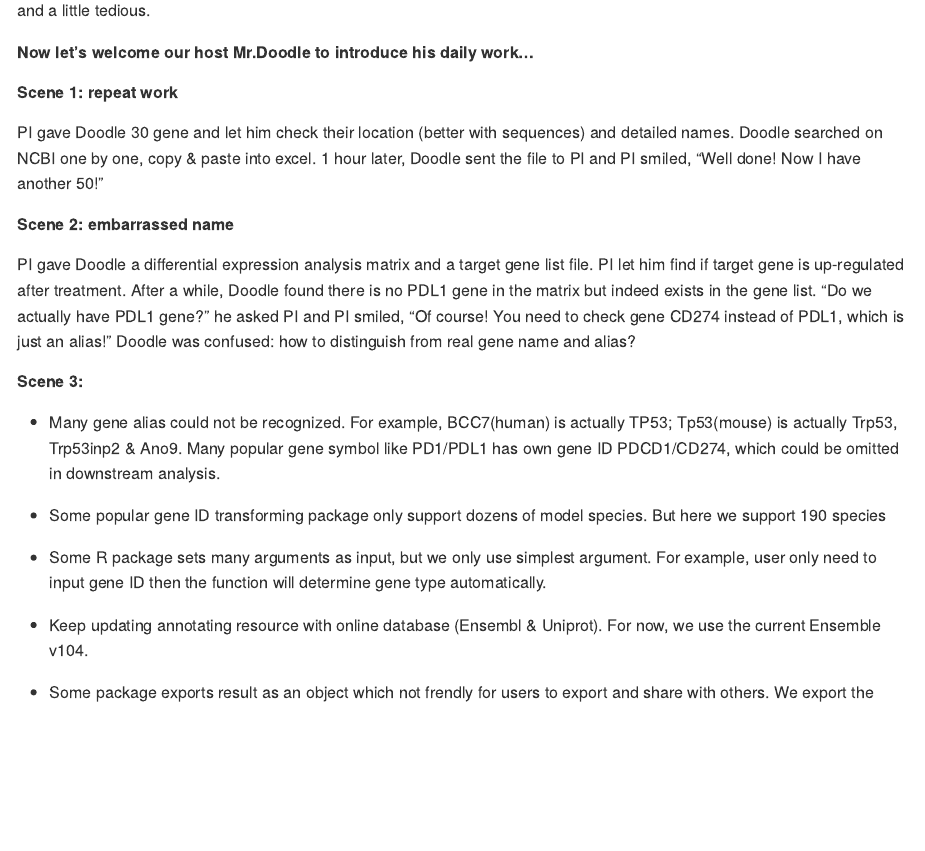
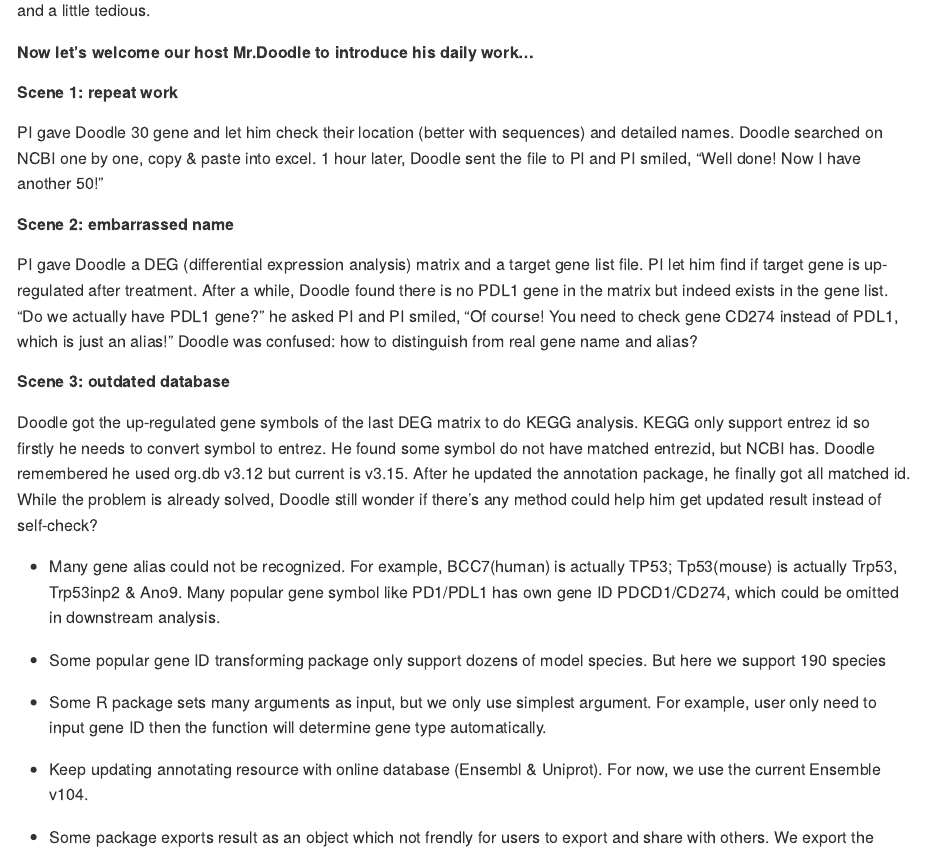
Before and after one commit to GangLiLab/genekitr, an R Markdown document (README.Rmd): the page in a window 1100 px wide, from 580 px down. Rendered offline with R 4.5, knitr and Pandoc, with nearby package versions; some code elsewhere in the file could not run offline; long lines of code are wrapped; common packages that the code uses without loading them are loaded.

Commit message:
update readme

```diff
--- a/README.Rmd
+++ b/README.Rmd
@@ -39,10 +39,10 @@ No matter what omics you analysis, genes are the basic research unit just like c
 PI gave Doodle 30 gene and let him check their location (better with sequences) and detailed names. Doodle searched on NCBI one by one, copy & paste into excel. 1 hour later, Doodle sent the file to PI and PI smiled, "Well done! Now I have another 50!"
 
 ##### Scene 2: embarrassed name
-PI gave Doodle a differential expression analysis matrix and a target gene list file. PI let him find if target gene is up-regulated after treatment. After a while, Doodle found there is no PDL1 gene in the matrix but indeed exists in the gene list. "Do we actually have PDL1 gene?" he asked PI and PI smiled, "Of course! You need to check gene CD274 instead of PDL1, which is just an alias!" Doodle was confused: how to distinguish from real gene name and alias?
+PI gave Doodle a DEG (differential expression analysis) matrix and a target gene list file. PI let him find if target gene is up-regulated after treatment. After a while, Doodle found there is no PDL1 gene in the matrix but indeed exists in the gene list. "Do we actually have PDL1 gene?" he asked PI and PI smiled, "Of course! You need to check gene CD274 instead of PDL1, which is just an alias!" Doodle was confused: how to distinguish from real gene name and alias?
 
-##### Scene 3:
-
+##### Scene 3: outdated database
+Doodle got the up-regulated gene symbols of the last DEG matrix to do KEGG analysis. KEGG only support entrez id so firstly he needs to convert symbol to entrez. He found some symbol do not have matched entrezid, but NCBI has. Doodle remembered he used org.db v3.12 but current is v3.15. After he updated the annotation package, he finally got all matched id. While the problem is already solved, Doodle still wonder if there's any method could help him get updated result instead of self-check?
 
 
 
```
